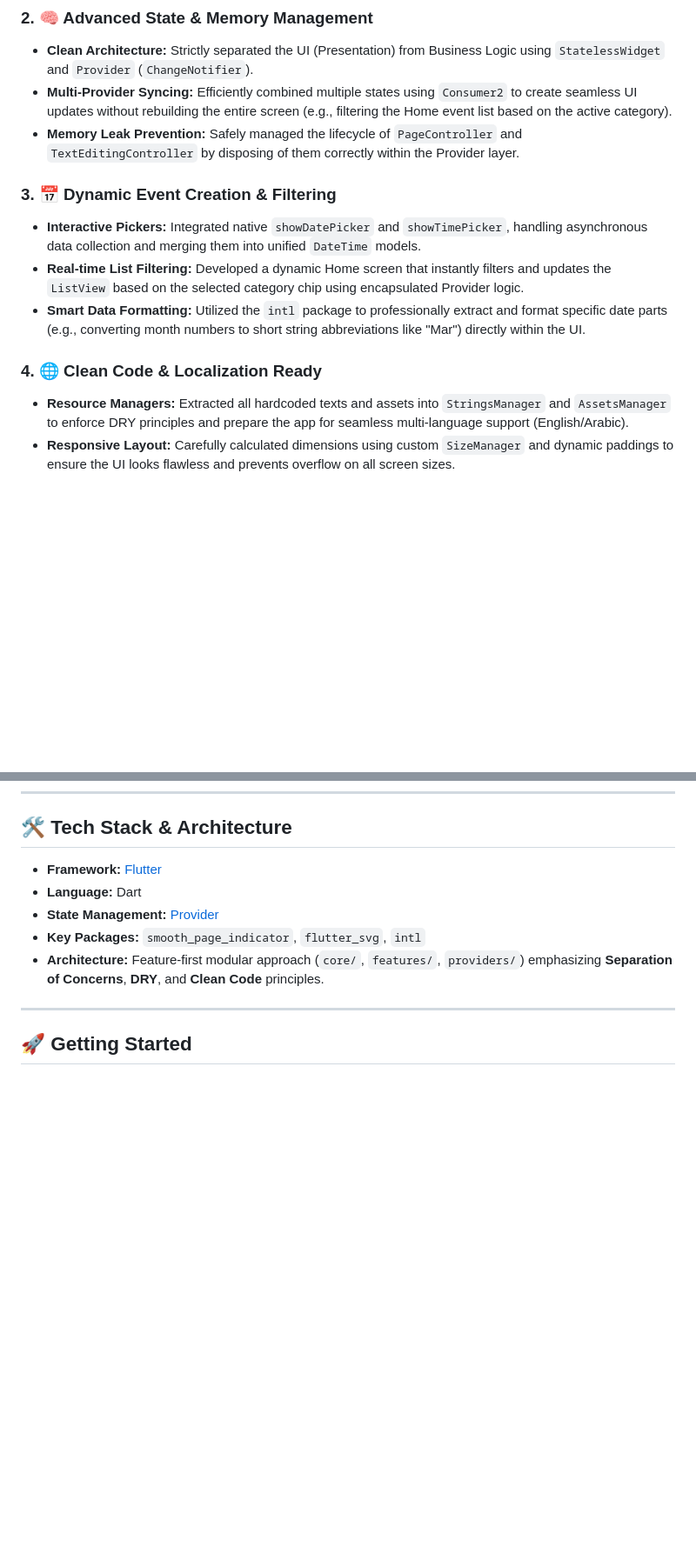
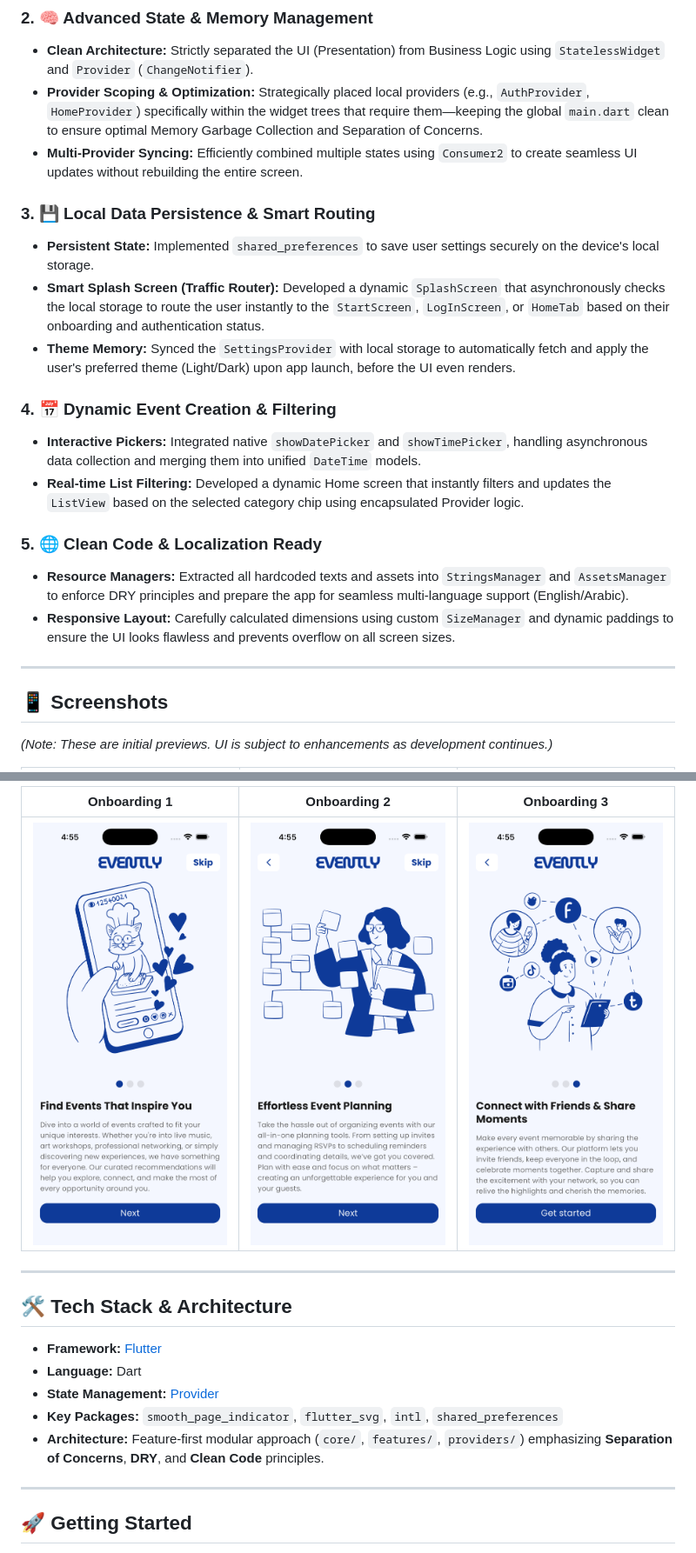
Before and after one commit to saidelhadidi/evently_app, a Markdown page: README.md, 2 parts joined by grey strips. Shown at 87% size. GitHub-like rendering; pictures changed too: assets/readme/onboarding_1.png (added), assets/readme/onboarding_2.png (added), assets/readme/onboarding_3.png (added); blank space fills up the shorter version.

Commit message:
feat: implement theme persistence and local storage helper
Added SharedPrefsHelper for theme and onboarding, and integrated it with SettingsProvider to maintain state across app restarts.

```diff
--- a/README.md
+++ b/README.md
@@ -16,23 +16,25 @@
 
 ### 2. 🧠 Advanced State & Memory Management
 * **Clean Architecture:** Strictly separated the UI (Presentation) from Business Logic using `StatelessWidget` and `Provider` (`ChangeNotifier`).
-* **Multi-Provider Syncing:** Efficiently combined multiple states using `Consumer2` to create seamless UI updates without rebuilding the entire screen (e.g., filtering the Home event list based on the active category).
-* **Memory Leak Prevention:** Safely managed the lifecycle of `PageController` and `TextEditingController` by disposing of them correctly within the Provider layer.
+* **Provider Scoping & Optimization:** Strategically placed local providers (e.g., `AuthProvider`, `HomeProvider`) specifically within the widget trees that require them—keeping the global `main.dart` clean to ensure optimal Memory Garbage Collection and Separation of Concerns.
+* **Multi-Provider Syncing:** Efficiently combined multiple states using `Consumer2` to create seamless UI updates without rebuilding the entire screen.
 
-### 3. 📅 Dynamic Event Creation & Filtering
+### 3. 💾 Local Data Persistence & Smart Routing
+* **Persistent State:** Implemented `shared_preferences` to save user settings securely on the device's local storage.
+* **Smart Splash Screen (Traffic Router):** Developed a dynamic `SplashScreen` that asynchronously checks the local storage to route the user instantly to the `StartScreen`, `LogInScreen`, or `HomeTab` based on their onboarding and authentication status.
+* **Theme Memory:** Synced the `SettingsProvider` with local storage to automatically fetch and apply the user's preferred theme (Light/Dark) upon app launch, before the UI even renders.
+
+### 4. 📅 Dynamic Event Creation & Filtering
 * **Interactive Pickers:** Integrated native `showDatePicker` and `showTimePicker`, handling asynchronous data collection and merging them into unified `DateTime` models.
 * **Real-time List Filtering:** Developed a dynamic Home screen that instantly filters and updates the `ListView` based on the selected category chip using encapsulated Provider logic.
-* **Smart Data Formatting:** Utilized the `intl` package to professionally extract and format specific date parts (e.g., converting month numbers to short string abbreviations like "Mar") directly within the UI.
 
-### 4. 🌐 Clean Code & Localization Ready
+### 5. 🌐 Clean Code & Localization Ready
 * **Resource Managers:** Extracted all hardcoded texts and assets into `StringsManager` and `AssetsManager` to enforce DRY principles and prepare the app for seamless multi-language support (English/Arabic).
 * **Responsive Layout:** Carefully calculated dimensions using custom `SizeManager` and dynamic paddings to ensure the UI looks flawless and prevents overflow on all screen sizes.
 
 ---
 
-[//]: # (## 📱 Screenshots)
+## 📱 Screenshots
 
-[//]: # ()
-[//]: # ()
-[//]: # (*&#40;Note: Add your actual screenshot paths below once you capture them!&#41;*)
+*(Note: These are initial previews. UI is subject to enhancements as development continues.)*
 
@@ -42,18 +44,16 @@
 
-[//]: # (|:---:|:---:|:---:|)
+| Onboarding 1 | Onboarding 2 | Onboarding 3 |
+|:---:|:---:|:---:|
+| <img src="assets/readme/onboarding_1.png" width="250"> | <img src="assets/readme/onboarding_2.png" width="250"> | <img src="assets/readme/onboarding_3.png" width="250"> |
 
-[//]: # (| <img src="assets/readme/start_light.png" width="250"> | <img src="assets/readme/start_dark.png" width="250"> | <img src="assets/readme/onboarding.png" width="250"> |)
-
-[//]: # ()
-[//]: # ()
-[//]: # (---)
+---
 
 ## 🛠️ Tech Stack & Architecture
 
 * **Framework:** [Flutter](https://flutter.dev/)
 * **Language:** Dart
 * **State Management:** [Provider](https://pub.dev/packages/provider)
-* **Key Packages:** `smooth_page_indicator`, `flutter_svg`, `intl`
+* **Key Packages:** `smooth_page_indicator`, `flutter_svg`, `intl`, `shared_preferences`
 * **Architecture:** Feature-first modular approach (`core/`, `features/`, `providers/`) emphasizing **Separation of Concerns**, **DRY**, and **Clean Code** principles.
 
 ---
```
Also changed, not shown: other parts of README.md (+3 -3 lines), assets/readme/splash.png (added), assets/readme/start_dark.png (added), assets/readme/start_light.png (added), 10 other files.
